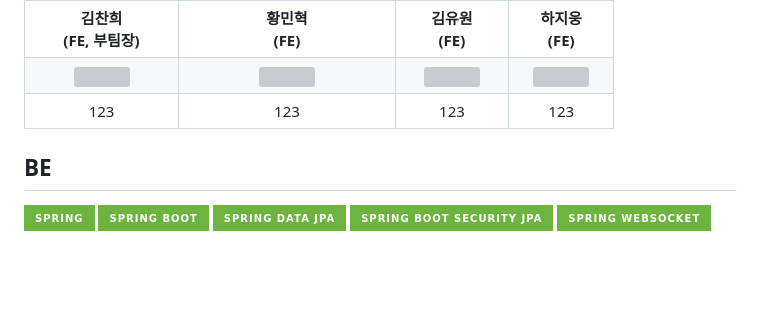
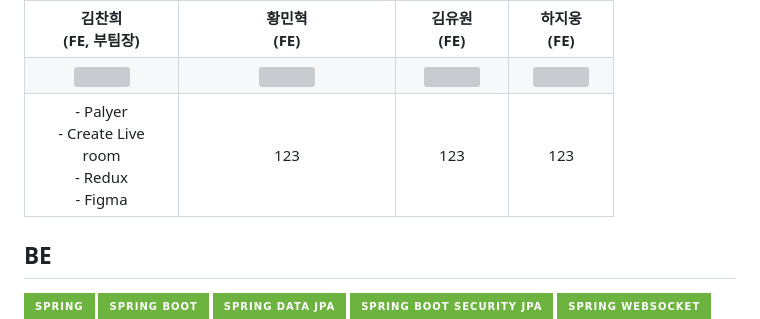
Before and after one commit to codestates-seb/seb42_main_024, a Markdown page: README.md, the part around the change. Drawn GitHub-style; badges without logos; blank space fills up the shorter version; grey boxes are pictures that could not be loaded.

```diff
--- a/README.md
+++ b/README.md
@@ -26,7 +26,7 @@
 | - 빌드, 배포<br/>- 서버, 데이터베이스<br/>- DevOps | -Member & Spring Security<br/>- Playlist, Chatroom | -Like, Follow | - Board<br/>- Comment<br/>- Global |
 | **김찬희<br>(FE, 부팀장)** | **황민혁 <br>(FE)** | **김유원 <br>(FE)** | **하지웅 <br>(FE)** |
 | <img src='https://user-images.githubusercontent.com/111185089/234265197-c45c234a-8f40-4ad5-bf06-9e716548395e.jpg' width='100px' height='100px'> | <img src='https://user-images.githubusercontent.com/111185089/234265225-4fb9393c-b674-4153-be1a-768ad8bdf379.jpg' width='100px' height='100px'> | <img src='https://user-images.githubusercontent.com/111185089/234265233-de0e6929-72b4-4dc6-93db-2275f587da5b.jpg' width='100px' height='100px'> | <img src='https://user-images.githubusercontent.com/111185089/234265243-912ecf60-66a6-4311-9900-2f867bcb18b1.jpg' width='100px' height='100px'> |
-| 123 | 123 | 123 | 123 |
+| - Palyer<br/>- Create Live<br/>room<br/>- Redux<br/>- Figma | 123 | 123 | 123 |
 
 ## BE
 <img src="https://img.shields.io/badge/spring-6DB33F?style=for-the-badge&logo=spring&logoColor=white"> <img src="https://img.shields.io/badge/spring boot-6DB33F?style=for-the-badge&logo=spring boot&logoColor=white"> <img src="https://img.shields.io/badge/spring data jpa-6DB33F?style=for-the-badge&logo=spring data jpa&logoColor=white"> <img src="https://img.shields.io/badge/spring boot security jpa-6DB33F?style=for-the-badge&logo=spring boot security&logoColor=white"> <img src="https://img.shields.io/badge/spring websocket-6DB33F?style=for-the-badge&logo=spring websocket&logoColor=white"><br/>
```
